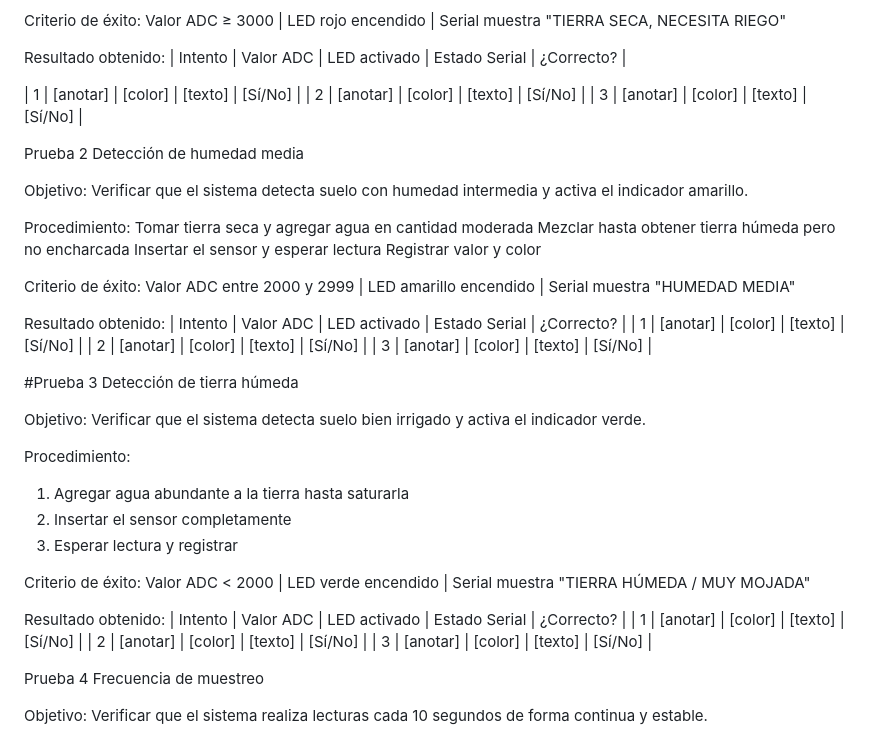
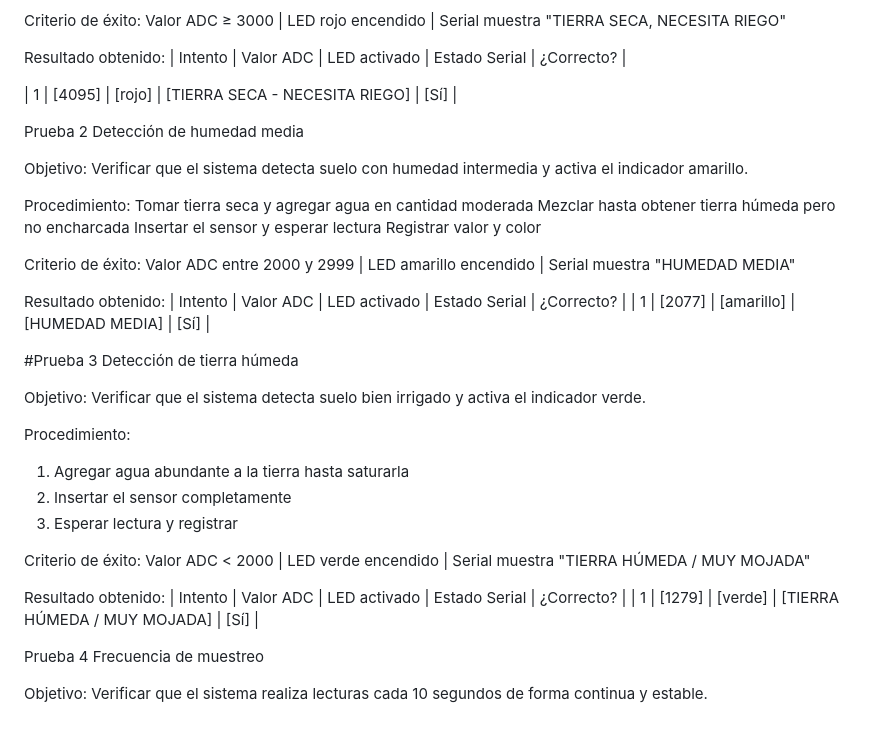
Before and after one commit to villalobosignacio/sistema-de-humedad-iot, a Markdown page: testing/protocolo_pruebas.md, the part around the change. GitHub-like rendering.

```diff
--- a/testing/protocolo_pruebas.md
+++ b/testing/protocolo_pruebas.md
@@ -27,9 +27,7 @@ Criterio de éxito: Valor ADC ≥ 3000 | LED rojo encendido | Serial muestra "TI
 Resultado obtenido:
 | Intento | Valor ADC | LED activado | Estado Serial | ¿Correcto? |
 
-| 1 | [anotar] | [color] | [texto] | [Sí/No] |
-| 2 | [anotar] | [color] | [texto] | [Sí/No] |
-| 3 | [anotar] | [color] | [texto] | [Sí/No] |
+| 1 | [4095] | [rojo] | [TIERRA SECA - NECESITA RIEGO] | [Sí] |
 
 
 Prueba 2  Detección de humedad media
@@ -46,9 +44,7 @@ Criterio de éxito: Valor ADC entre 2000 y 2999 | LED amarillo encendido | Seria
 
 Resultado obtenido:
 | Intento | Valor ADC | LED activado | Estado Serial | ¿Correcto? |
-| 1 | [anotar] | [color] | [texto] | [Sí/No] |
-| 2 | [anotar] | [color] | [texto] | [Sí/No] |
-| 3 | [anotar] | [color] | [texto] | [Sí/No] |
+| 1 | [2077] | [amarillo] | [HUMEDAD MEDIA] | [Sí] |
 
 #Prueba 3  Detección de tierra húmeda
 
@@ -63,9 +59,7 @@ Criterio de éxito: Valor ADC < 2000 | LED verde encendido | Serial muestra "TIE
 
 Resultado obtenido:
 | Intento | Valor ADC | LED activado | Estado Serial | ¿Correcto? |
-| 1 | [anotar] | [color] | [texto] | [Sí/No] |
-| 2 | [anotar] | [color] | [texto] | [Sí/No] |
-| 3 | [anotar] | [color] | [texto] | [Sí/No] |
+| 1 | [1279] | [verde] | [TIERRA HÚMEDA / MUY MOJADA] | [Sí] |
 
 Prueba 4  Frecuencia de muestreo
 
```
